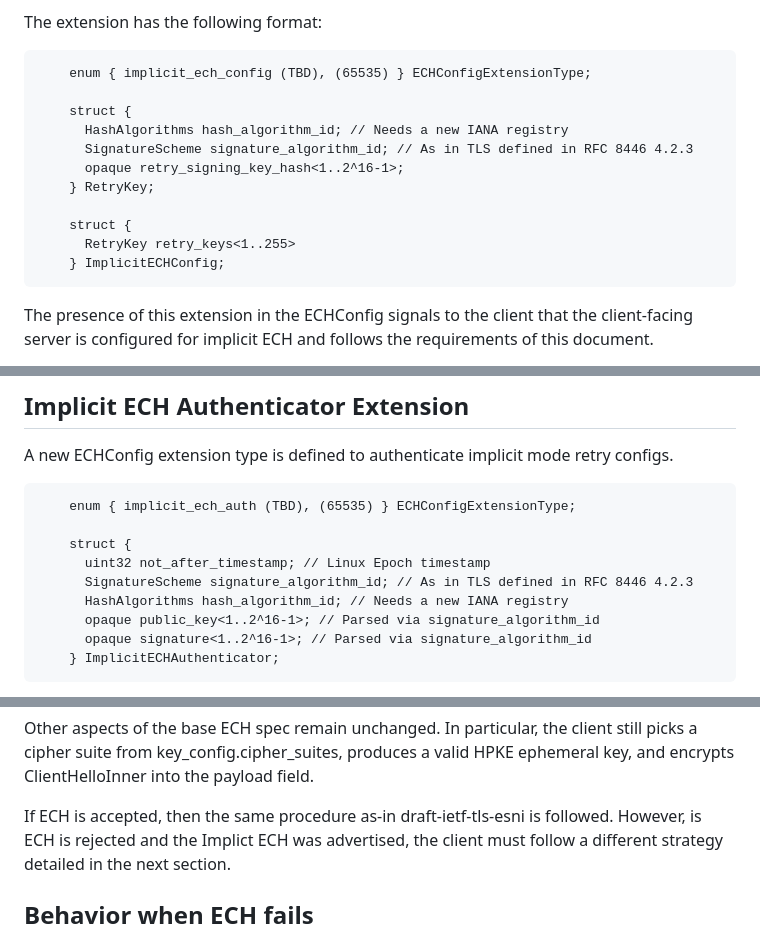
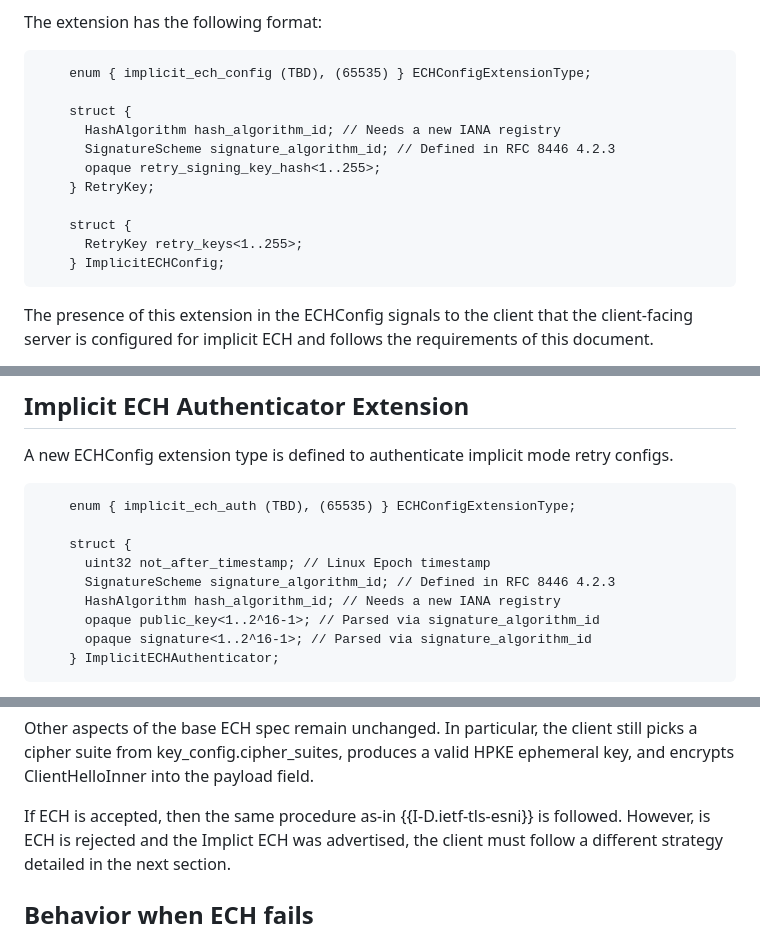
Before and after one commit to grittygrease/draft-sullivan-tls-implicit-ech, a Markdown page: draft-sullivan-tls-implicit-ech.md, 3 parts joined by grey strips. GitHub-like rendering.

Commit message:
Apply MT's grammar and typo fixes
Co-authored-by: Martin Thomson <mt@lowentropy.net>

```diff
--- a/draft-sullivan-tls-implicit-ech.md
+++ b/draft-sullivan-tls-implicit-ech.md
@@ -118,13 +118,13 @@ The extension has the following format:
     enum { implicit_ech_config (TBD), (65535) } ECHConfigExtensionType;
 
     struct {
-      HashAlgorithms hash_algorithm_id; // Needs a new IANA registry
-      SignatureScheme signature_algorithm_id; // As in TLS defined in RFC 8446 4.2.3
-      opaque retry_signing_key_hash<1..2^16-1>;
+      HashAlgorithm hash_algorithm_id; // Needs a new IANA registry
+      SignatureScheme signature_algorithm_id; // Defined in RFC 8446 4.2.3
+      opaque retry_signing_key_hash<1..255>;
     } RetryKey;
 
     struct {
-      RetryKey retry_keys<1..255>
+      RetryKey retry_keys<1..255>;
     } ImplicitECHConfig;
 ~~~~
 
@@ -144,8 +144,8 @@ A new ECHConfig extension type is defined to authenticate implicit mode retry co
 
     struct {
       uint32 not_after_timestamp; // Linux Epoch timestamp
-      SignatureScheme signature_algorithm_id; // As in TLS defined in RFC 8446 4.2.3
-      HashAlgorithms hash_algorithm_id; // Needs a new IANA registry
+      SignatureScheme signature_algorithm_id; // Defined in RFC 8446 4.2.3
+      HashAlgorithm hash_algorithm_id; // Needs a new IANA registry
       opaque public_key<1..2^16-1>; // Parsed via signature_algorithm_id
       opaque signature<1..2^16-1>; // Parsed via signature_algorithm_id
     } ImplicitECHAuthenticator;
@@ -193,7 +193,7 @@ Other aspects of the base ECH spec remain unchanged. In particular, the client
 still picks a cipher suite from key_config.cipher_suites, produces a valid HPKE
 ephemeral key, and encrypts ClientHelloInner into the payload field.
 
-If ECH is accepted, then the same procedure as-in draft-ietf-tls-esni is followed.
+If ECH is accepted, then the same procedure as-in {{I-D.ietf-tls-esni}} is followed.
 However, is ECH is rejected and the Implict ECH was advertised, the client must follow
 a different strategy detailed in the next section.
 
```
Also changed, not shown: other parts of draft-sullivan-tls-implicit-ech.md (+2 -2 lines).
